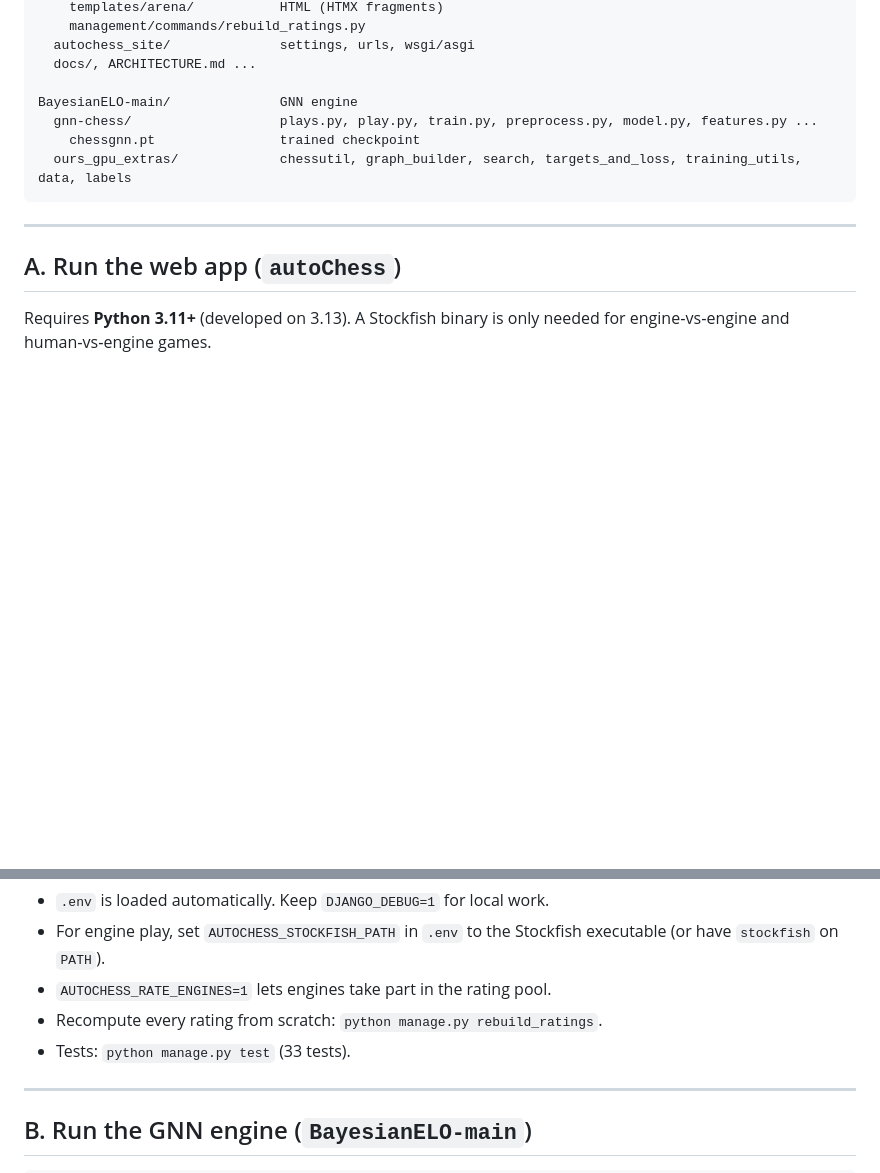
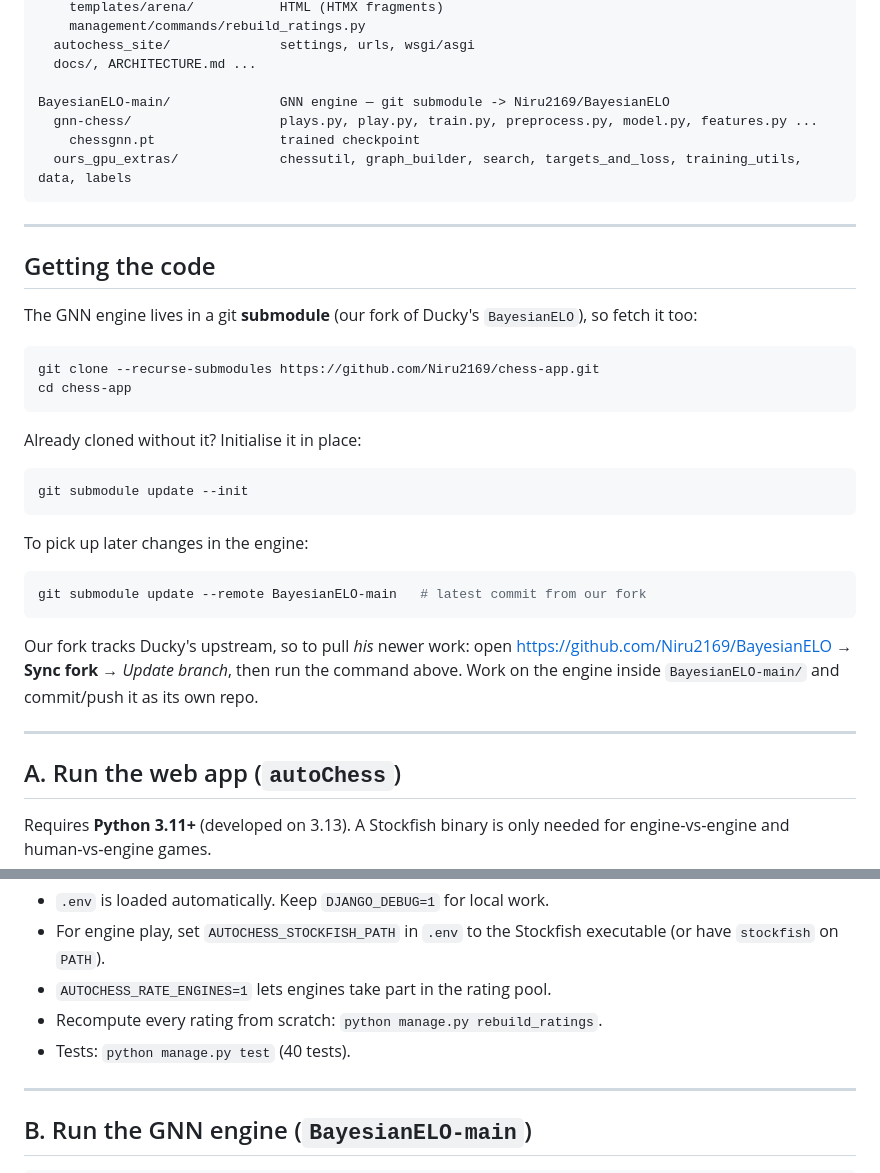
Before and after one commit to Niru2169/chess-app, a Markdown page: README.md, 2 parts joined by grey strips. GitHub-like rendering; blank space fills up the shorter version.

Commit message:
docs: document the BayesianELO-main submodule workflow; fix stale test count
Adds a 'Getting the code' section (clone --recurse-submodules, submodule update --init, and
how to pull later engine changes via git submodule update --remote / Sync fork). Also corrects
the test count from 33 to 40.

````diff
--- a/README.md
+++ b/README.md
@@ -74,11 +74,38 @@ autoChess/                     Django project
   autochess_site/              settings, urls, wsgi/asgi
   docs/, ARCHITECTURE.md ...
 
-BayesianELO-main/              GNN engine
+BayesianELO-main/              GNN engine — git submodule -> Niru2169/BayesianELO
   gnn-chess/                   plays.py, play.py, train.py, preprocess.py, model.py, features.py ...
     chessgnn.pt                trained checkpoint
   ours_gpu_extras/             chessutil, graph_builder, search, targets_and_loss, training_utils, data, labels
 ```
+
+---
+
+## Getting the code
+
+The GNN engine lives in a git **submodule** (our fork of Ducky's `BayesianELO`), so fetch it too:
+
+```powershell
+git clone --recurse-submodules https://github.com/Niru2169/chess-app.git
+cd chess-app
+```
+
+Already cloned without it? Initialise it in place:
+
+```powershell
+git submodule update --init
+```
+
+To pick up later changes in the engine:
+
+```powershell
+git submodule update --remote BayesianELO-main   # latest commit from our fork
+```
+
+Our fork tracks Ducky's upstream, so to pull *his* newer work: open
+<https://github.com/Niru2169/BayesianELO> → **Sync fork** → *Update branch*, then run the command
+above. Work on the engine inside `BayesianELO-main/` and commit/push it as its own repo.
 
 ---
 
@@ -118,7 +145,7 @@ Open <http://127.0.0.1:8000/>.
 - For engine play, set `AUTOCHESS_STOCKFISH_PATH` in `.env` to the Stockfish executable (or have `stockfish` on `PATH`).
 - `AUTOCHESS_RATE_ENGINES=1` lets engines take part in the rating pool.
 - Recompute every rating from scratch: `python manage.py rebuild_ratings`.
-- Tests: `python manage.py test` (33 tests).
+- Tests: `python manage.py test` (40 tests).
 
 ---
 
````
